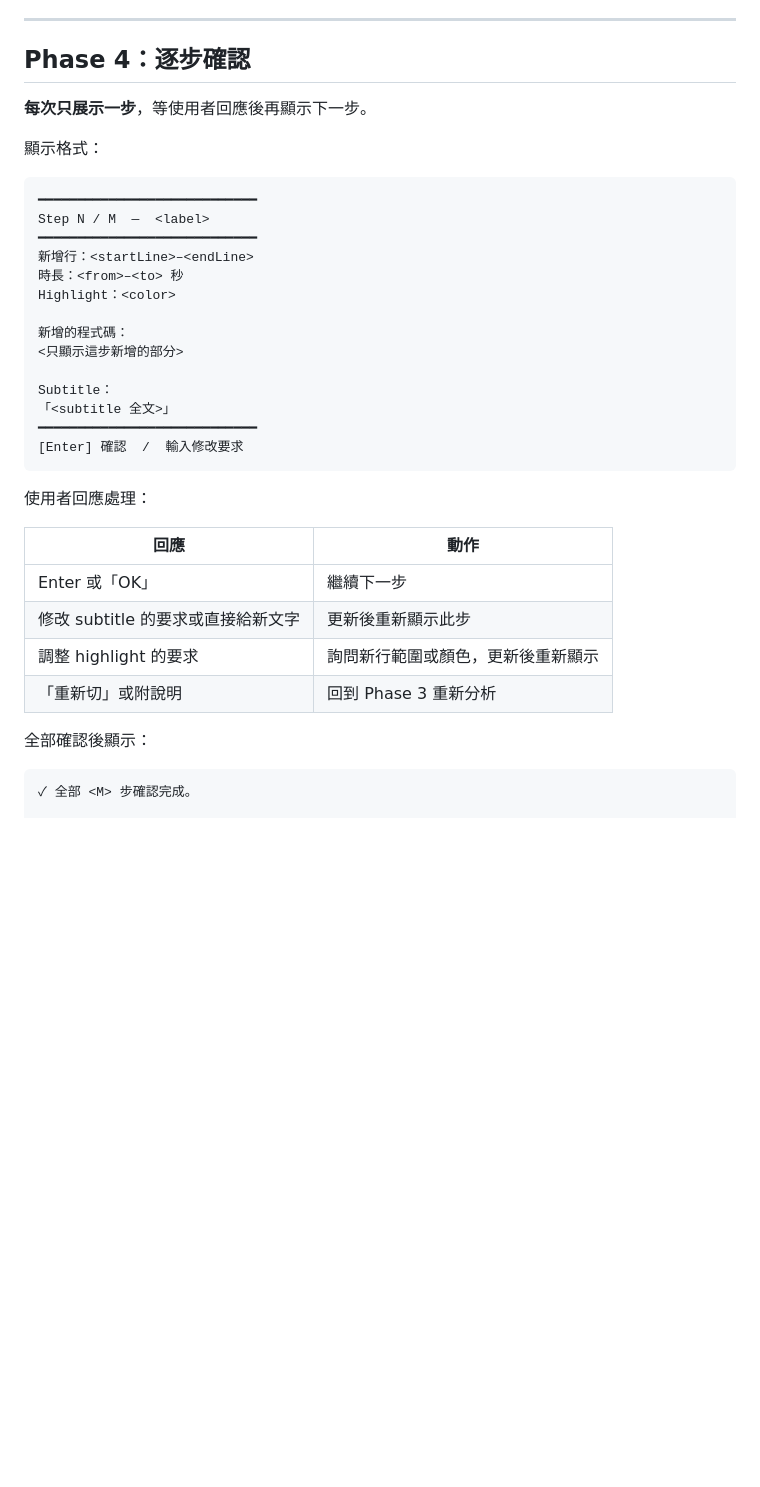
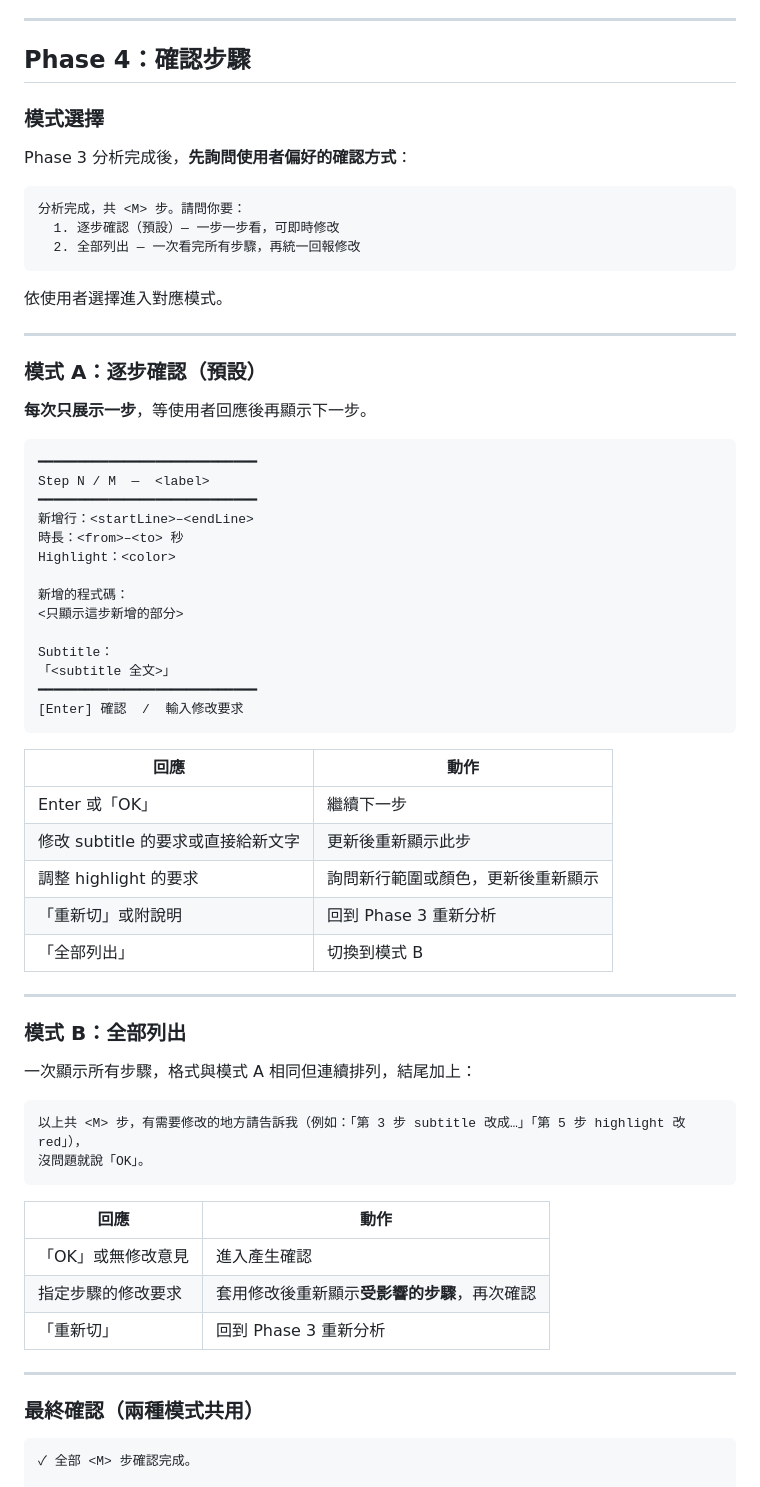
Before and after one commit to JianShan-1214/CPE_Video, a Markdown page: skill.md, the part around the change. GitHub-like rendering; blank space fills up the shorter version.

Commit message:
feat: add bulk confirmation mode to Phase 4 in cpe-video skill
Co-Authored-By: Claude Sonnet 4.6 <noreply@anthropic.com>

````diff
--- a/skill.md
+++ b/skill.md
@@ -96,11 +96,25 @@ metadata:
 
 ---
 
-## Phase 4：逐步確認
+## Phase 4：確認步驟
+
+### 模式選擇
+
+Phase 3 分析完成後，**先詢問使用者偏好的確認方式**：
+
+```
+分析完成，共 <M> 步。請問你要：
+  1. 逐步確認（預設）— 一步一步看，可即時修改
+  2. 全部列出 — 一次看完所有步驟，再統一回報修改
+```
+
+依使用者選擇進入對應模式。
+
+---
+
+### 模式 A：逐步確認（預設）
 
 **每次只展示一步**，等使用者回應後再顯示下一步。
-
-顯示格式：
 
 ```
 ━━━━━━━━━━━━━━━━━━━━━━━━━━━━
@@ -119,16 +133,34 @@ Subtitle：
 [Enter] 確認  /  輸入修改要求
 ```
 
-使用者回應處理：
-
 | 回應 | 動作 |
 |------|------|
 | Enter 或「OK」| 繼續下一步 |
 | 修改 subtitle 的要求或直接給新文字 | 更新後重新顯示此步 |
 | 調整 highlight 的要求 | 詢問新行範圍或顏色，更新後重新顯示 |
 | 「重新切」或附說明 | 回到 Phase 3 重新分析 |
+| 「全部列出」| 切換到模式 B |
 
-全部確認後顯示：
+---
+
+### 模式 B：全部列出
+
+一次顯示所有步驟，格式與模式 A 相同但連續排列，結尾加上：
+
+```
+以上共 <M> 步，有需要修改的地方請告訴我（例如：「第 3 步 subtitle 改成…」「第 5 步 highlight 改 red」），
+沒問題就說「OK」。
+```
+
+| 回應 | 動作 |
+|------|------|
+| 「OK」或無修改意見 | 進入產生確認 |
+| 指定步驟的修改要求 | 套用修改後重新顯示**受影響的步驟**，再次確認 |
+| 「重新切」| 回到 Phase 3 重新分析 |
+
+---
+
+### 最終確認（兩種模式共用）
 
 ```
 ✓ 全部 <M> 步確認完成。
````
